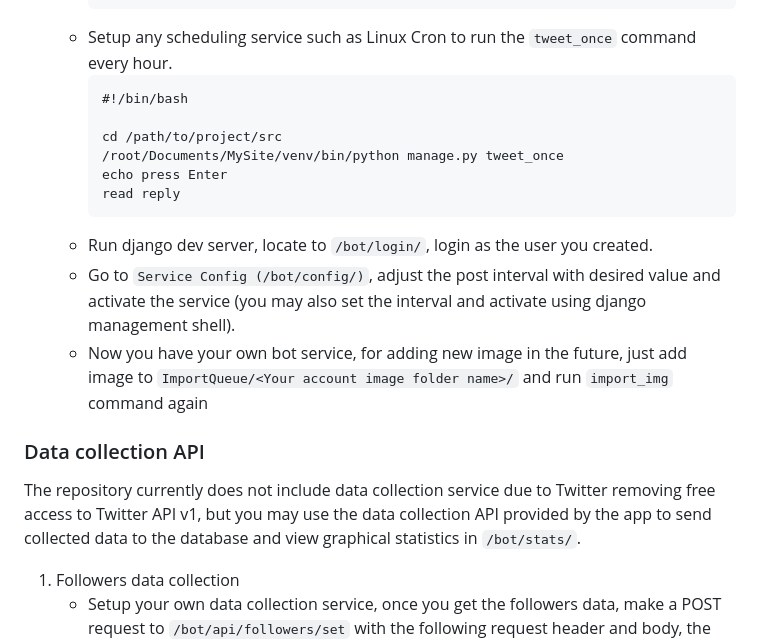
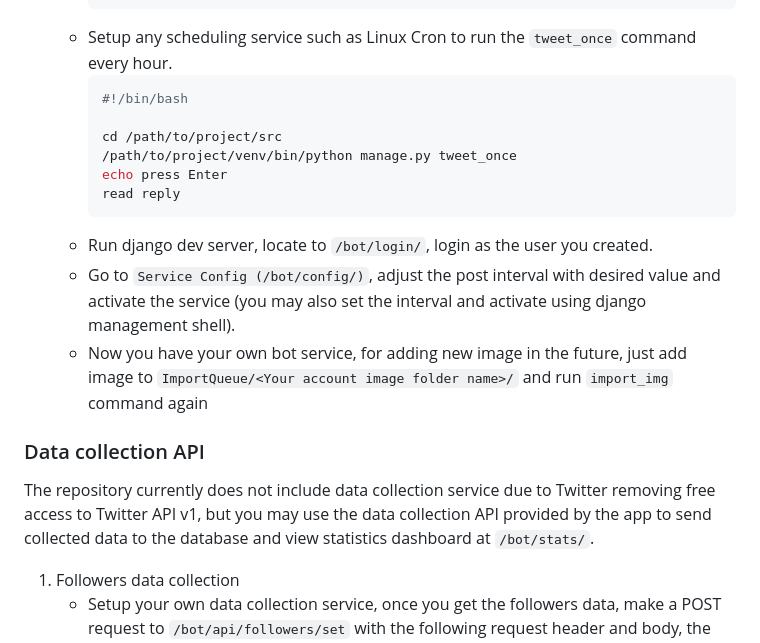
Before and after one commit to AcuPinchure/MySite, a Markdown page: README.md, the part around the change. GitHub-like rendering.

Commit message:
[bot] fix errors in readme

````diff
--- a/README.md
+++ b/README.md
@@ -123,11 +123,11 @@ If you want to setup your own image bot, follow the instructions.
         python manage.py import_img
         ```
     * Setup any scheduling service such as Linux Cron to run the `tweet_once` command every hour.
-        ```
+        ```bash
         #!/bin/bash
 
         cd /path/to/project/src
-        /root/Documents/MySite/venv/bin/python manage.py tweet_once
+        /path/to/project/venv/bin/python manage.py tweet_once
         echo press Enter
         read reply
         ```
@@ -135,7 +135,7 @@ If you want to setup your own image bot, follow the instructions.
     * Go to `Service Config (/bot/config/)`, adjust the post interval with desired value and activate the service (you may also set the interval and activate using django management shell).
     * Now you have your own bot service, for adding new image in the future, just add image to `ImportQueue/<Your account image folder name>/` and run `import_img` command again
 ### Data collection API
-The repository currently does not include data collection service due to Twitter removing free access to Twitter API v1, but you may use the data collection API provided by the app to send collected data to the database and view graphical statistics in `/bot/stats/`.
+The repository currently does not include data collection service due to Twitter removing free access to Twitter API v1, but you may use the data collection API provided by the app to send collected data to the database and view statistics dashboard at `/bot/stats/`.
 1. Followers data collection
     * Setup your own data collection service, once you get the followers data, make a POST request to `/bot/api/followers/set` with the following request header and body, the API will auto insert data_time to the database:
     ```json
````
